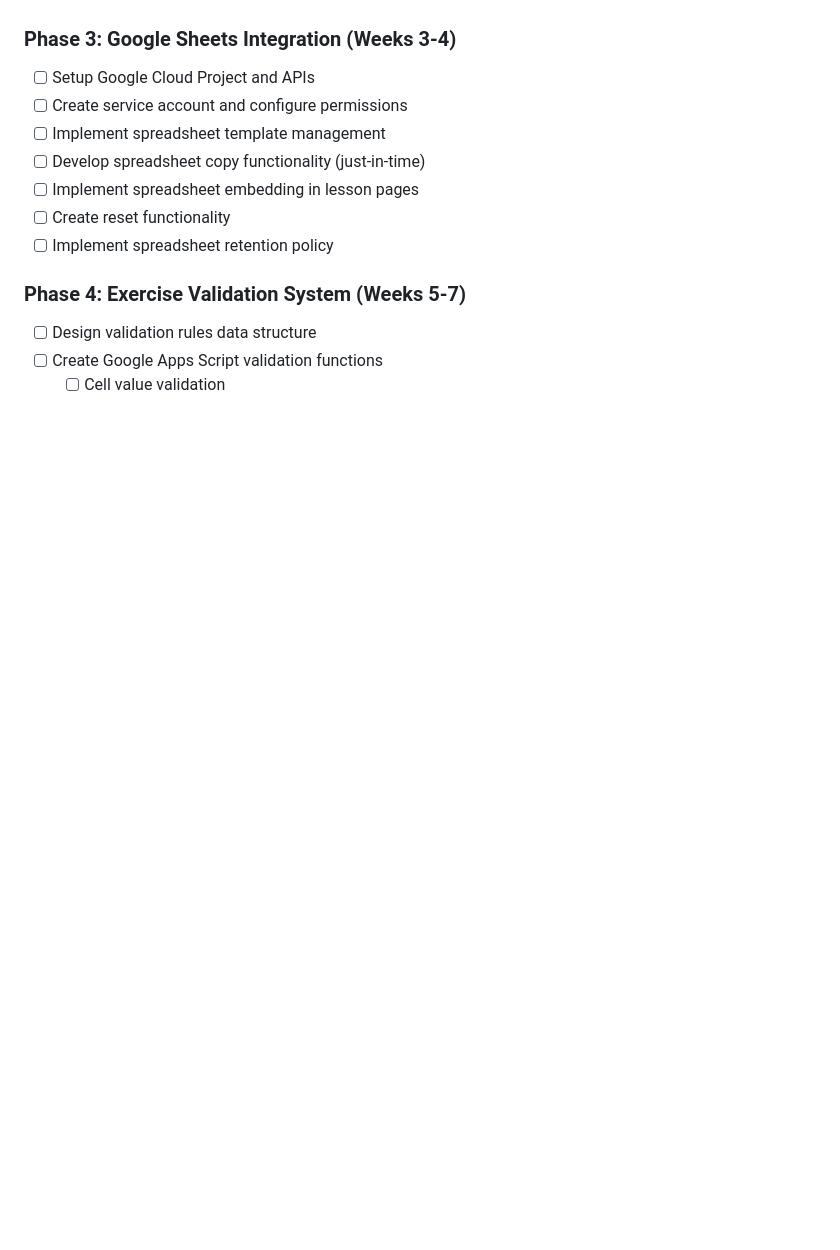
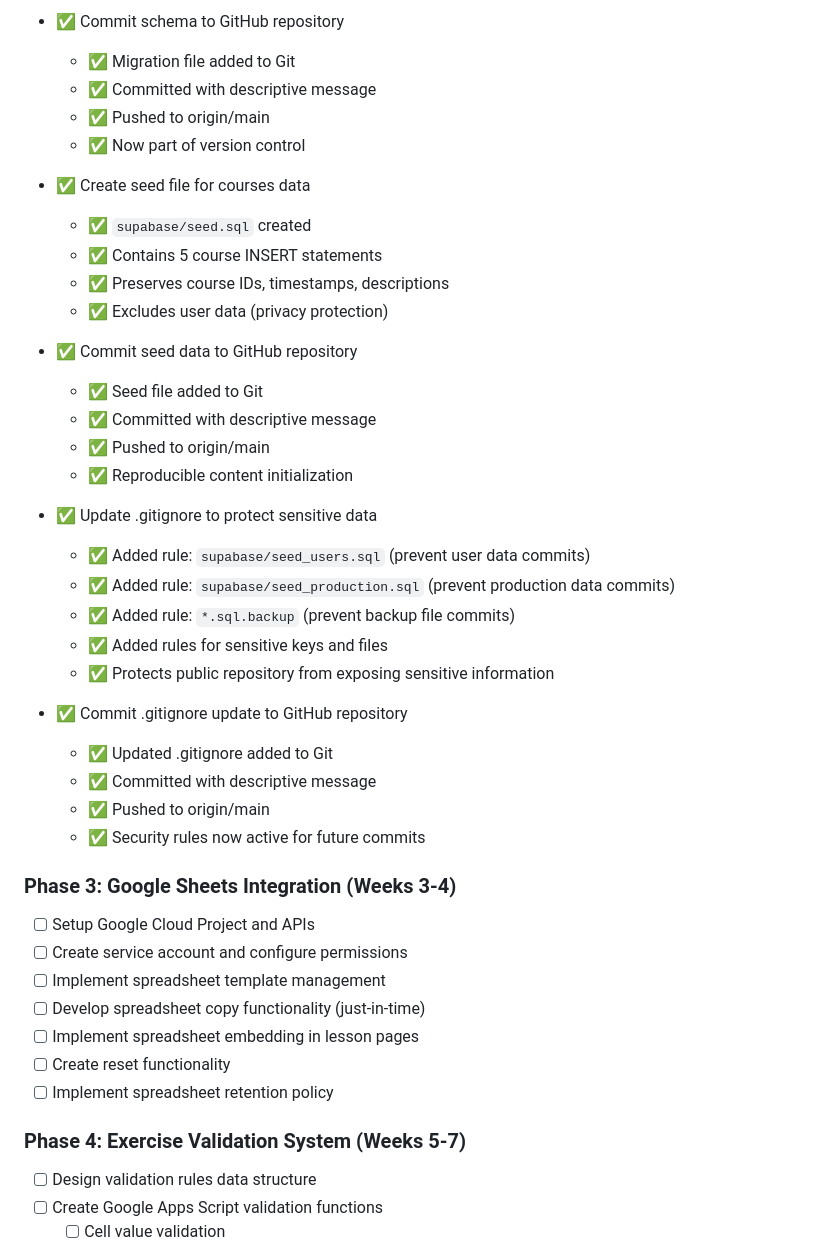
Before and after one commit to JPBC2/economicskills, a Markdown page: docs/REQUIREMENTS.md, the part around the change printed below. Rendered like a GitHub page; blank space fills up the shorter version.

Commit message:
REQUIREMENTS.md Phase 2 section update

```diff
--- a/docs/REQUIREMENTS.md
+++ b/docs/REQUIREMENTS.md
@@ -1968,3 +2028,33 @@ final driveApi = DriveApi(authClient);
+- ✅ Commit schema to GitHub repository
+  - ✅ Migration file added to Git
+  - ✅ Committed with descriptive message
+  - ✅ Pushed to origin/main
+  - ✅ Now part of version control
+
+- ✅ Create seed file for courses data
+  - ✅ `supabase/seed.sql` created
+  - ✅ Contains 5 course INSERT statements
+  - ✅ Preserves course IDs, timestamps, descriptions
+  - ✅ Excludes user data (privacy protection)
+
+- ✅ Commit seed data to GitHub repository
+  - ✅ Seed file added to Git
+  - ✅ Committed with descriptive message
+  - ✅ Pushed to origin/main
+  - ✅ Reproducible content initialization
+
+- ✅ Update .gitignore to protect sensitive data
+  - ✅ Added rule: `supabase/seed_users.sql` (prevent user data commits)
+  - ✅ Added rule: `supabase/seed_production.sql` (prevent production data commits)
+  - ✅ Added rule: `*.sql.backup` (prevent backup file commits)
+  - ✅ Added rules for sensitive keys and files
+  - ✅ Protects public repository from exposing sensitive information
+
+- ✅ Commit .gitignore update to GitHub repository
+  - ✅ Updated .gitignore added to Git
+  - ✅ Committed with descriptive message
+  - ✅ Pushed to origin/main
+  - ✅ Security rules now active for future commits
 
 ### Phase 3: Google Sheets Integration (Weeks 3-4)
 - [ ] Setup Google Cloud Project and APIs
```
Also changed, not shown: other parts of docs/REQUIREMENTS.md (+66 -6 lines).
